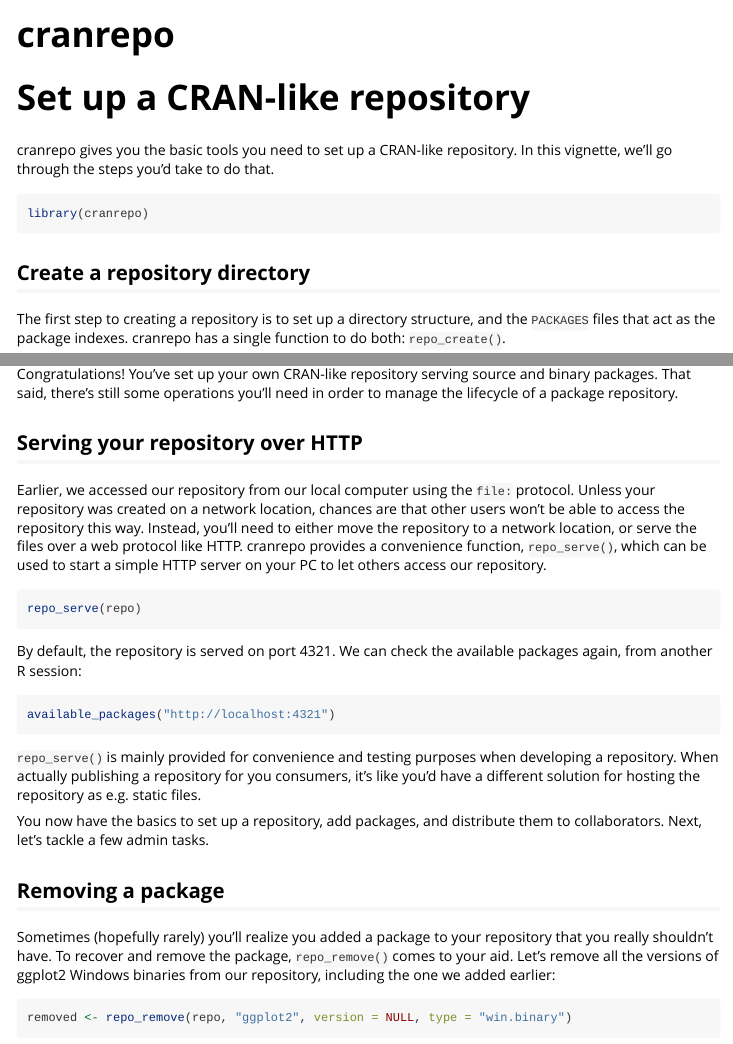
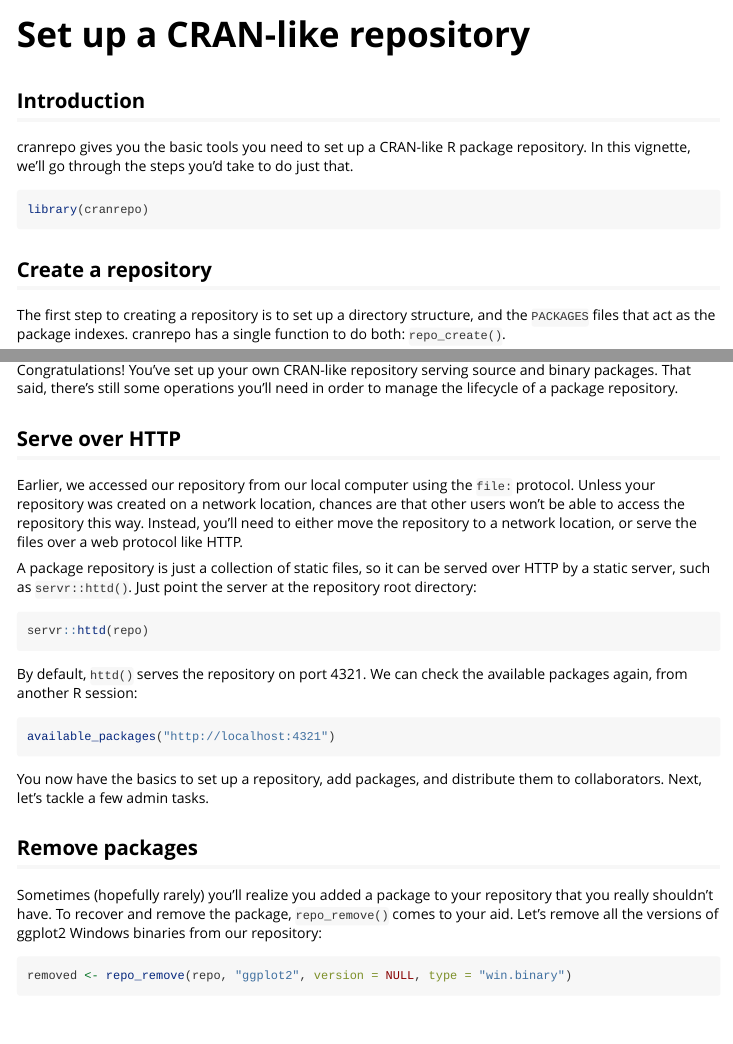
Before and after one commit to mikmart/cranrepo, an R Markdown document (vignettes/cranrepo.Rmd): the page in a window 1100 px wide, from its top, and a second part further down, joined at a grey line. Rendered offline with R 4.5, knitr and Pandoc, with nearby package versions; some code elsewhere in the file could not run offline.

Commit message:
Update vignette

````diff
--- a/vignettes/cranrepo.Rmd
+++ b/vignettes/cranrepo.Rmd
@@ -1,8 +1,8 @@
 ---
-title: "cranrepo"
+title: "Set up a CRAN-like repository"
 output: rmarkdown::html_vignette
 vignette: >
-  %\VignetteIndexEntry{cranrepo}
+  %\VignetteIndexEntry{Set up a CRAN-like repository}
   %\VignetteEngine{knitr::rmarkdown}
   %\VignetteEncoding{UTF-8}
 ---
@@ -14,16 +14,16 @@ knitr::opts_chunk$set(
 )
 ```
 
-# Set up a CRAN-like repository
+## Introduction
 
-cranrepo gives you the basic tools you need to set up a CRAN-like repository.
-In this vignette, we'll go through the steps you'd take to do that.
+cranrepo gives you the basic tools you need to set up a CRAN-like R package repository.
+In this vignette, we'll go through the steps you'd take to do just that.
 
 ```{r setup}
 library(cranrepo)
 ```
 
-## Create a repository directory
+## Create a repository
 
 The first step to creating a repository is to set up a directory structure,
 and the `PACKAGES` files that act as the package indexes. cranrepo has a single
@@ -96,40 +96,38 @@ Congratulations! You've set up your own CRAN-like repository serving source and
 binary packages. That said, there's still some operations you'll need in order
 to manage the lifecycle of a package repository.
 
-## Serving your repository over HTTP
+## Serve over HTTP
 
 Earlier, we accessed our repository from our local computer using the `file:`
 protocol. Unless your repository was created on a network location, chances are
 that other users won't be able to access the repository this way. Instead, you'll
 need to either move the repository to a network location, or serve the files
-over a web protocol like HTTP. cranrepo provides a convenience function,
-`repo_serve()`, which can be used to start a simple HTTP server on your PC to
-let others access our repository.
+over a web protocol like HTTP.
+
+A package repository is just a collection of static files, so it can be served
+over HTTP by a static server, such as `servr::httd()`. Just point the server at
+the repository root directory:
 
 ```r
-repo_serve(repo)
+servr::httd(repo)
 ```
 
-By default, the repository is served on port 4321. We can check the available
+By default, `httd()` serves the repository on port 4321. We can check the available
 packages again, from another R session:
 
 ```r
 available_packages("http://localhost:4321")
 ```
 
-`repo_serve()` is mainly provided for convenience and testing purposes when
-developing a repository. When actually publishing a repository for you consumers,
-it's like you'd have a different solution for hosting the repository as e.g. static files.
-
 You now have the basics to set up a repository, add packages, and distribute
 them to collaborators. Next, let's tackle a few admin tasks.
 
-## Removing a package
+## Remove packages
 
 Sometimes (hopefully rarely) you'll realize you added a package to your repository
 that you really shouldn't have. To recover and remove the package, `repo_remove()`
 comes to your aid. Let's remove all the versions of ggplot2 Windows binaries
-from our repository, including the one we added earlier:
+from our repository:
 
 ```{r remove}
 removed <- repo_remove(repo, "ggplot2", version = NULL, type = "win.binary")
````
Also changed, not shown: vignettes/cranrepo.Rmd (9 more changed lines), 1 other file.
